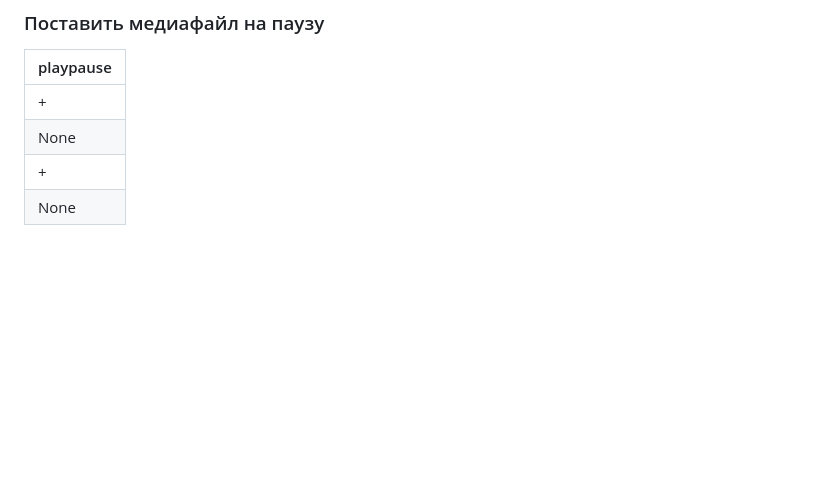
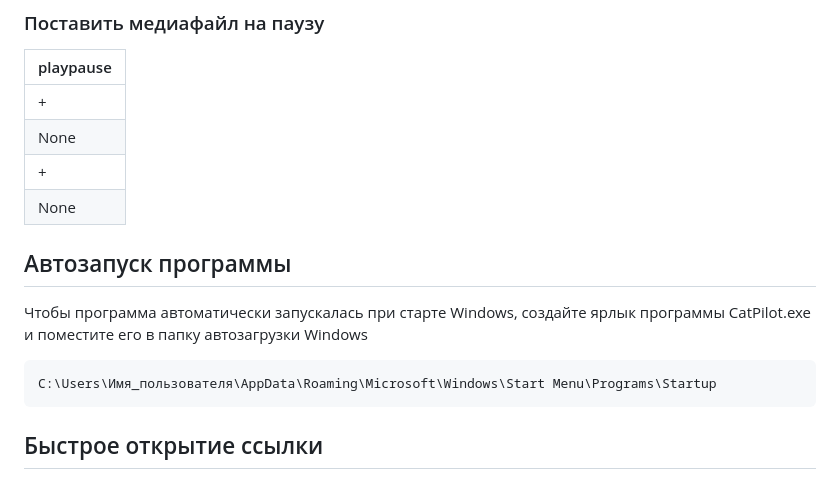
Before and after one commit to BodaIOT/bodaiot.github.io, a Markdown page: README.md, the part around the change. Rendered like a GitHub page; blank space fills up the shorter version.

````diff
--- a/README.md
+++ b/README.md
@@ -169,3 +169,11 @@ WShell.Run "rundll32.exe powrprof.dll,SetSuspendState Sleep"
 |      None |
 |         + |
 |      None |
+
+## Автозапуск программы
+Чтобы программа автоматически запускалась при старте Windows, создайте ярлык программы CatPilot.exe и поместите его в папку автозагрузки Windows
+```
+C:\Users\Имя_пользователя\AppData\Roaming\Microsoft\Windows\Start Menu\Programs\Startup
+```
+
+## Быстрое открытие ссылки
````
